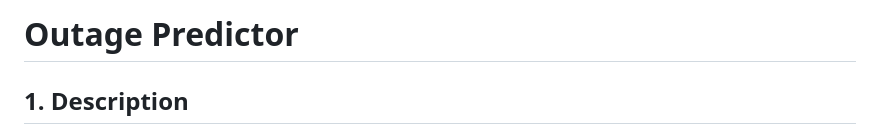
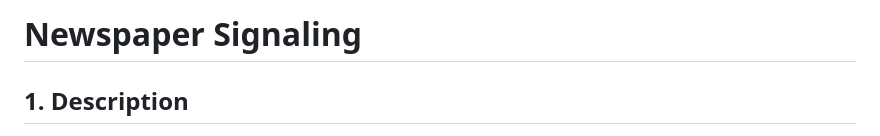
Before and after one commit to InformationServiceSystems/pairs-project, a Markdown page: Modules/NewspaperSignaling/README.md, the part around the change. Rendered like a GitHub page.

```diff
--- a/Modules/NewspaperSignaling/README.md
+++ b/Modules/NewspaperSignaling/README.md
@@ -1,4 +1,4 @@
-# Outage Predictor
+# Newspaper Signaling
 
 ## 1. Description
 
```
